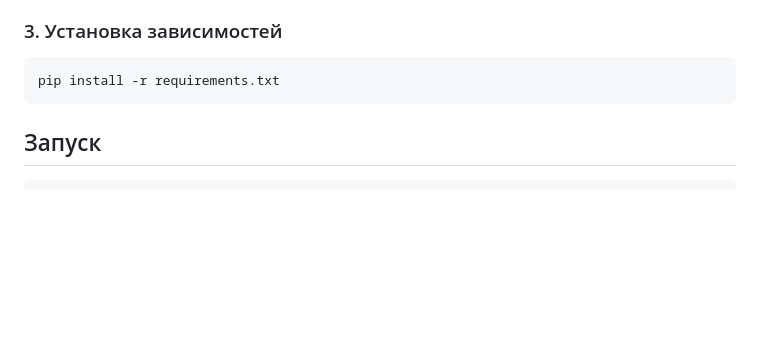
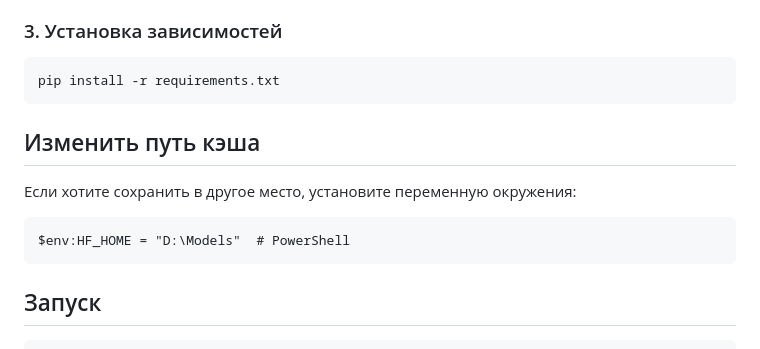
Before and after one commit to lxstorexxd/Image-Turbo, a Markdown page: README.md, the part around the change. Drawn GitHub-style; blank space fills up the shorter version.

````diff
--- a/README.md
+++ b/README.md
@@ -42,6 +42,12 @@ source venv/bin/activate
 
 ```bash
 pip install -r requirements.txt
+```
+
+## Изменить путь кэша
+Если хотите сохранить в другое место, установите переменную окружения:
+```
+$env:HF_HOME = "D:\Models"  # PowerShell
 ```
 
 ## Запуск
````
